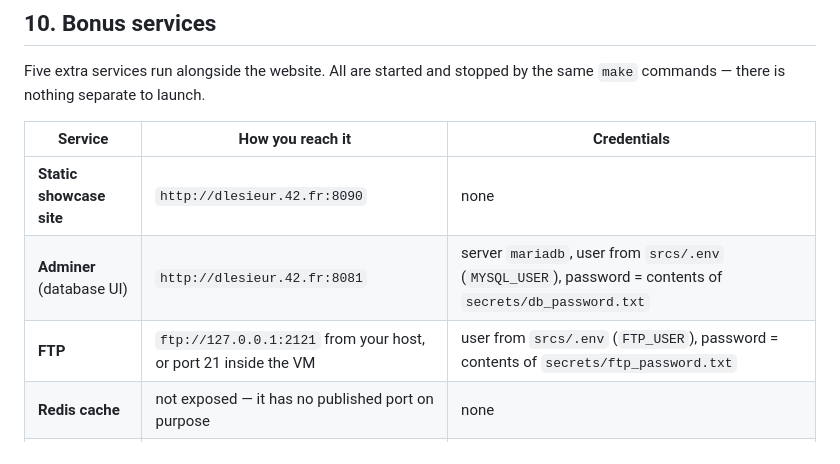
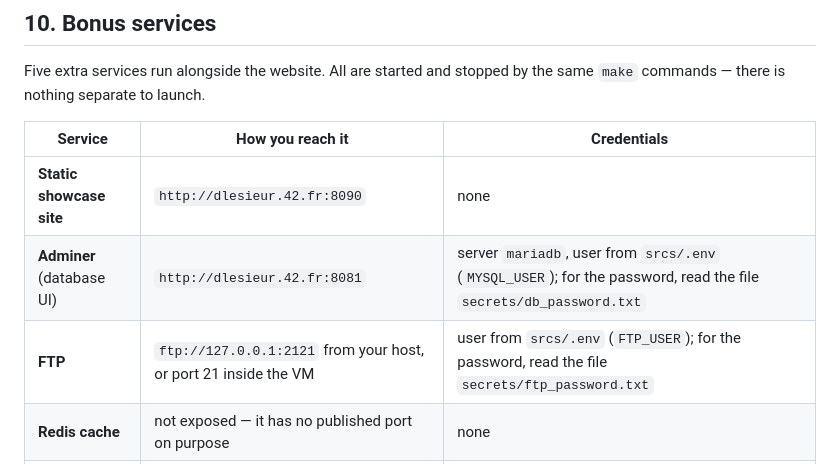
Before and after one commit to Univers42/Inception, a Markdown page: USER_DOC.md, the part around the change. Rendered like a GitHub page.

Commit message:
docs: do not write "password = ..." in tracked documentation
Two lines in the bonus table told the reader where each password lives:
"password = contents of secrets/db_password.txt". They are not
credentials, and the suite's own S15 filters them out — but they match
the exact shape a credential scan looks for, and the subject makes a
credential found in the repository an automatic zero. An evaluator
grepping for that pattern under time pressure should not have to stop and
read the sentence to decide it is safe. Reworded to point at the file
without using the pattern.

```diff
--- a/USER_DOC.md
+++ b/USER_DOC.md
@@ -344,8 +344,8 @@ the same `make` commands — there is nothing separate to launch.
 | Service | How you reach it | Credentials |
 |---|---|---|
 | **Static showcase site** | `http://dlesieur.42.fr:8090` | none |
-| **Adminer** (database UI) | `http://dlesieur.42.fr:8081` | server `mariadb`, user from `srcs/.env` (`MYSQL_USER`), password = contents of `secrets/db_password.txt` |
-| **FTP** | `ftp://127.0.0.1:2121` from your host, or port 21 inside the VM | user from `srcs/.env` (`FTP_USER`), password = contents of `secrets/ftp_password.txt` |
+| **Adminer** (database UI) | `http://dlesieur.42.fr:8081` | server `mariadb`, user from `srcs/.env` (`MYSQL_USER`); for the password, read the file `secrets/db_password.txt` |
+| **FTP** | `ftp://127.0.0.1:2121` from your host, or port 21 inside the VM | user from `srcs/.env` (`FTP_USER`); for the password, read the file `secrets/ftp_password.txt` |
 | **Redis cache** | not exposed — it has no published port on purpose | none |
 | **Database backups** | files in `/home/dlesieur/data/backups` | none |
 
```
